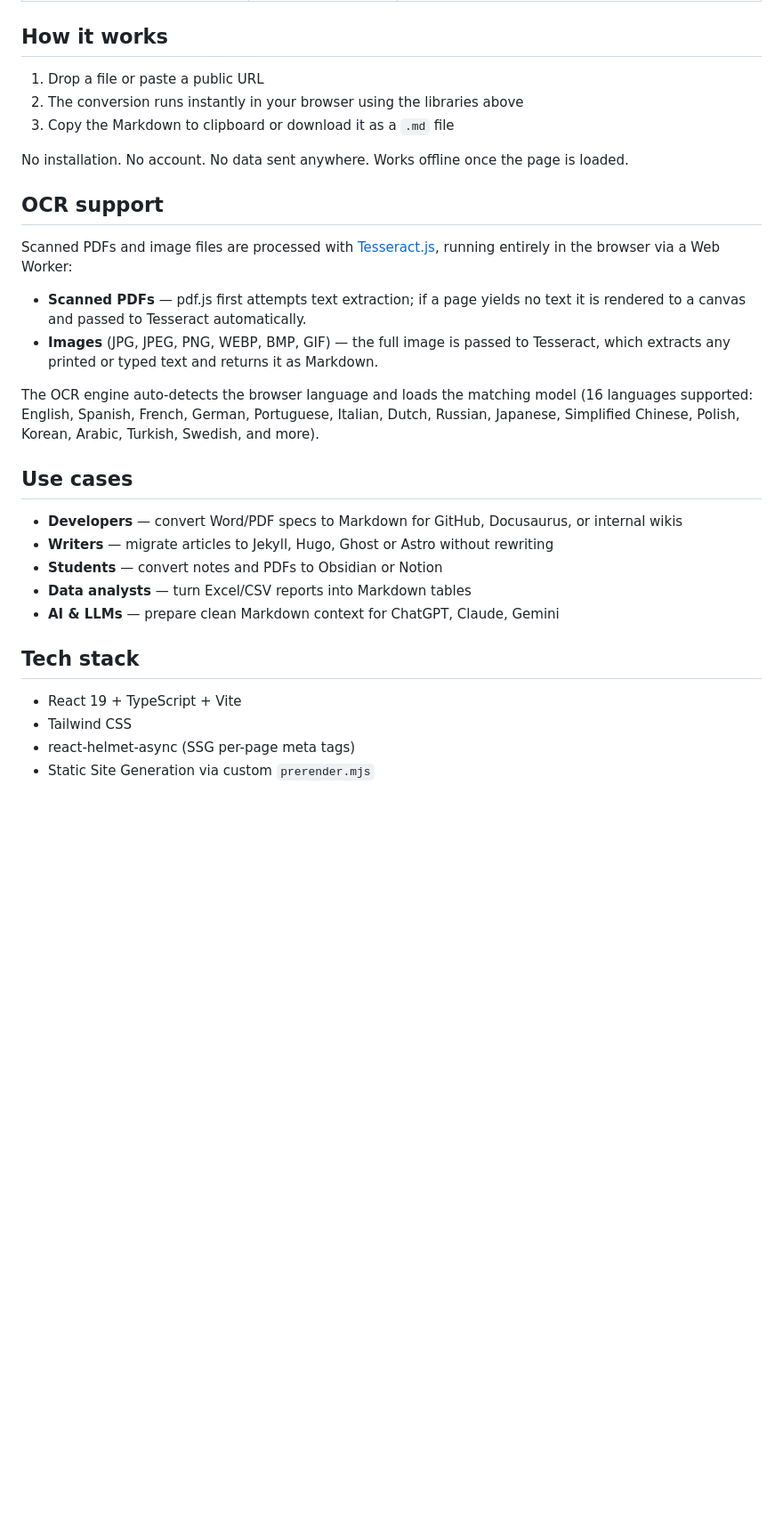
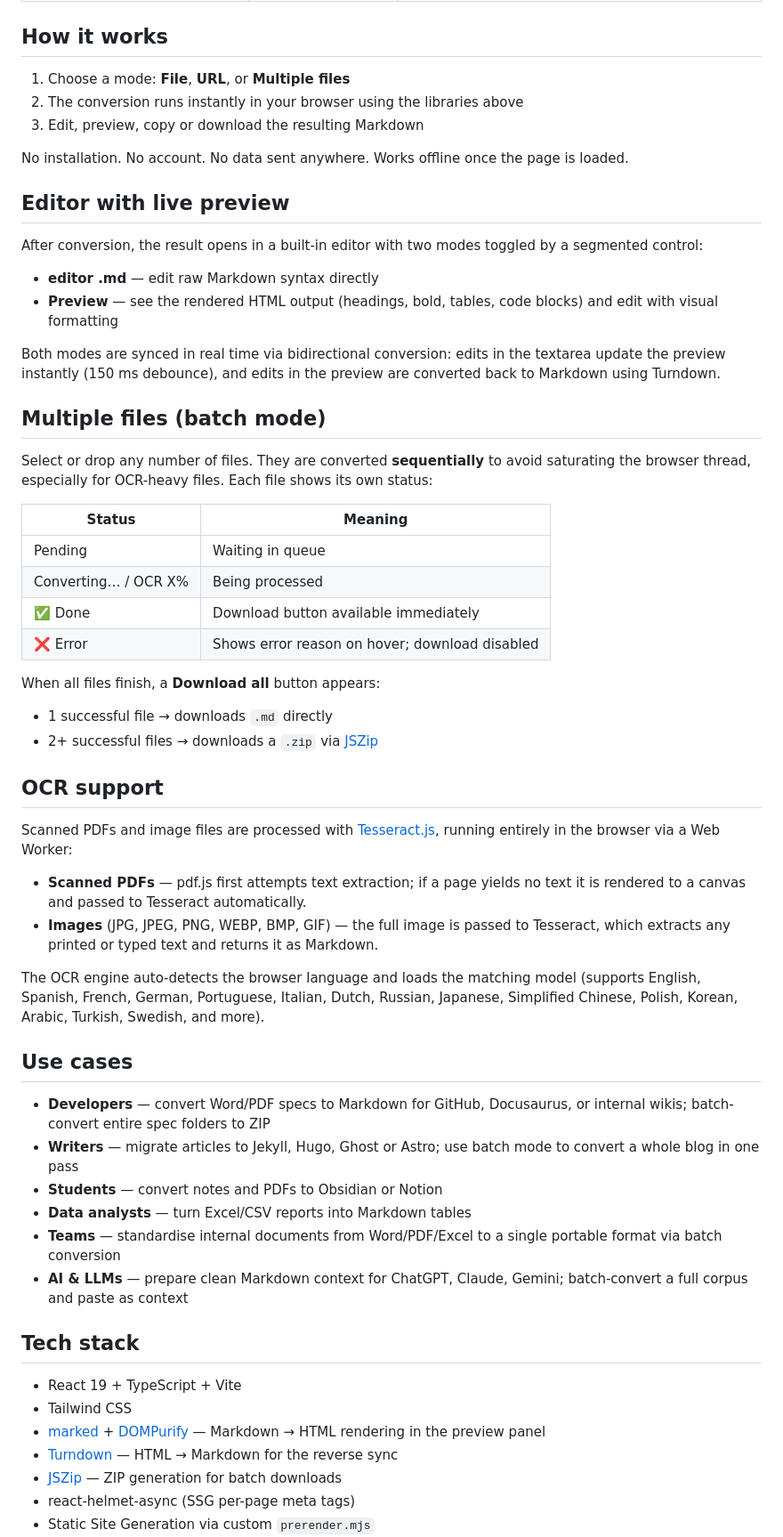
Before and after one commit to franciscovaleromartin/convertertomarkdown, a Markdown page: README.md, the part around one of its changes. Shown at 89% size. GitHub-like rendering; blank space fills up the shorter version.

Commit message:
docs: actualizar README con editor/preview, modo batch y nuevas dependencias

```diff
--- a/README.md
+++ b/README.md
@@ -26,11 +32,35 @@ Converts files from 16 formats to clean Markdown, entirely in your browser. Your
 
 ## How it works
 
-1. Drop a file or paste a public URL
+1. Choose a mode: **File**, **URL**, or **Multiple files**
 2. The conversion runs instantly in your browser using the libraries above
-3. Copy the Markdown to clipboard or download it as a `.md` file
+3. Edit, preview, copy or download the resulting Markdown
 
 No installation. No account. No data sent anywhere. Works offline once the page is loaded.
+
+## Editor with live preview
+
+After conversion, the result opens in a built-in editor with two modes toggled by a segmented control:
+
+- **editor .md** — edit raw Markdown syntax directly
+- **Preview** — see the rendered HTML output (headings, bold, tables, code blocks) and edit with visual formatting
+
+Both modes are synced in real time via bidirectional conversion: edits in the textarea update the preview instantly (150 ms debounce), and edits in the preview are converted back to Markdown using Turndown.
+
+## Multiple files (batch mode)
+
+Select or drop any number of files. They are converted **sequentially** to avoid saturating the browser thread, especially for OCR-heavy files. Each file shows its own status:
+
+| Status | Meaning |
+|--------|---------|
+| Pending | Waiting in queue |
+| Converting… / OCR X% | Being processed |
+| ✅ Done | Download button available immediately |
+| ❌ Error | Shows error reason on hover; download disabled |
+
+When all files finish, a **Download all** button appears:
+- 1 successful file → downloads `.md` directly
+- 2+ successful files → downloads a `.zip` via [JSZip](https://stuk.github.io/jszip/)
 
 ## OCR support
 
@@ -39,20 +69,24 @@ Scanned PDFs and image files are processed with [Tesseract.js](https://tesseract
 - **Scanned PDFs** — pdf.js first attempts text extraction; if a page yields no text it is rendered to a canvas and passed to Tesseract automatically.
 - **Images** (JPG, JPEG, PNG, WEBP, BMP, GIF) — the full image is passed to Tesseract, which extracts any printed or typed text and returns it as Markdown.
 
-The OCR engine auto-detects the browser language and loads the matching model (16 languages supported: English, Spanish, French, German, Portuguese, Italian, Dutch, Russian, Japanese, Simplified Chinese, Polish, Korean, Arabic, Turkish, Swedish, and more).
+The OCR engine auto-detects the browser language and loads the matching model (supports English, Spanish, French, German, Portuguese, Italian, Dutch, Russian, Japanese, Simplified Chinese, Polish, Korean, Arabic, Turkish, Swedish, and more).
 
 ## Use cases
 
-- **Developers** — convert Word/PDF specs to Markdown for GitHub, Docusaurus, or internal wikis
-- **Writers** — migrate articles to Jekyll, Hugo, Ghost or Astro without rewriting
+- **Developers** — convert Word/PDF specs to Markdown for GitHub, Docusaurus, or internal wikis; batch-convert entire spec folders to ZIP
+- **Writers** — migrate articles to Jekyll, Hugo, Ghost or Astro; use batch mode to convert a whole blog in one pass
 - **Students** — convert notes and PDFs to Obsidian or Notion
 - **Data analysts** — turn Excel/CSV reports into Markdown tables
-- **AI & LLMs** — prepare clean Markdown context for ChatGPT, Claude, Gemini
+- **Teams** — standardise internal documents from Word/PDF/Excel to a single portable format via batch conversion
+- **AI & LLMs** — prepare clean Markdown context for ChatGPT, Claude, Gemini; batch-convert a full corpus and paste as context
 
 ## Tech stack
 
 - React 19 + TypeScript + Vite
 - Tailwind CSS
+- [marked](https://marked.js.org) + [DOMPurify](https://github.com/cure53/DOMPurify) — Markdown → HTML rendering in the preview panel
+- [Turndown](https://github.com/mixmark-io/turndown) — HTML → Markdown for the reverse sync
+- [JSZip](https://stuk.github.io/jszip/) — ZIP generation for batch downloads
 - react-helmet-async (SSG per-page meta tags)
 - Static Site Generation via custom `prerender.mjs`
 - Tesseract.js (OCR for scanned PDFs and images, runs in a Web Worker)
```
Also changed, not shown: other parts of README.md (+7 -1 lines).
